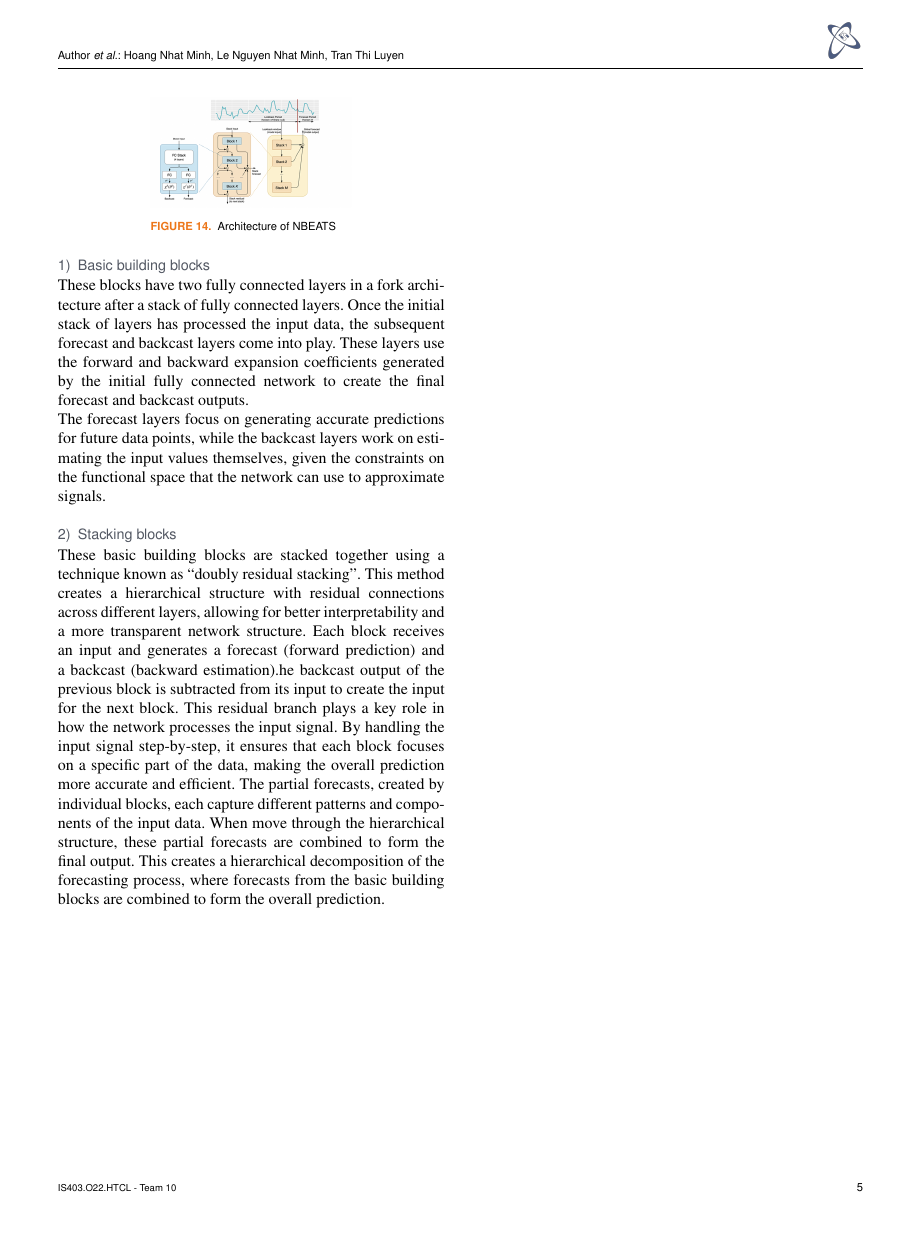
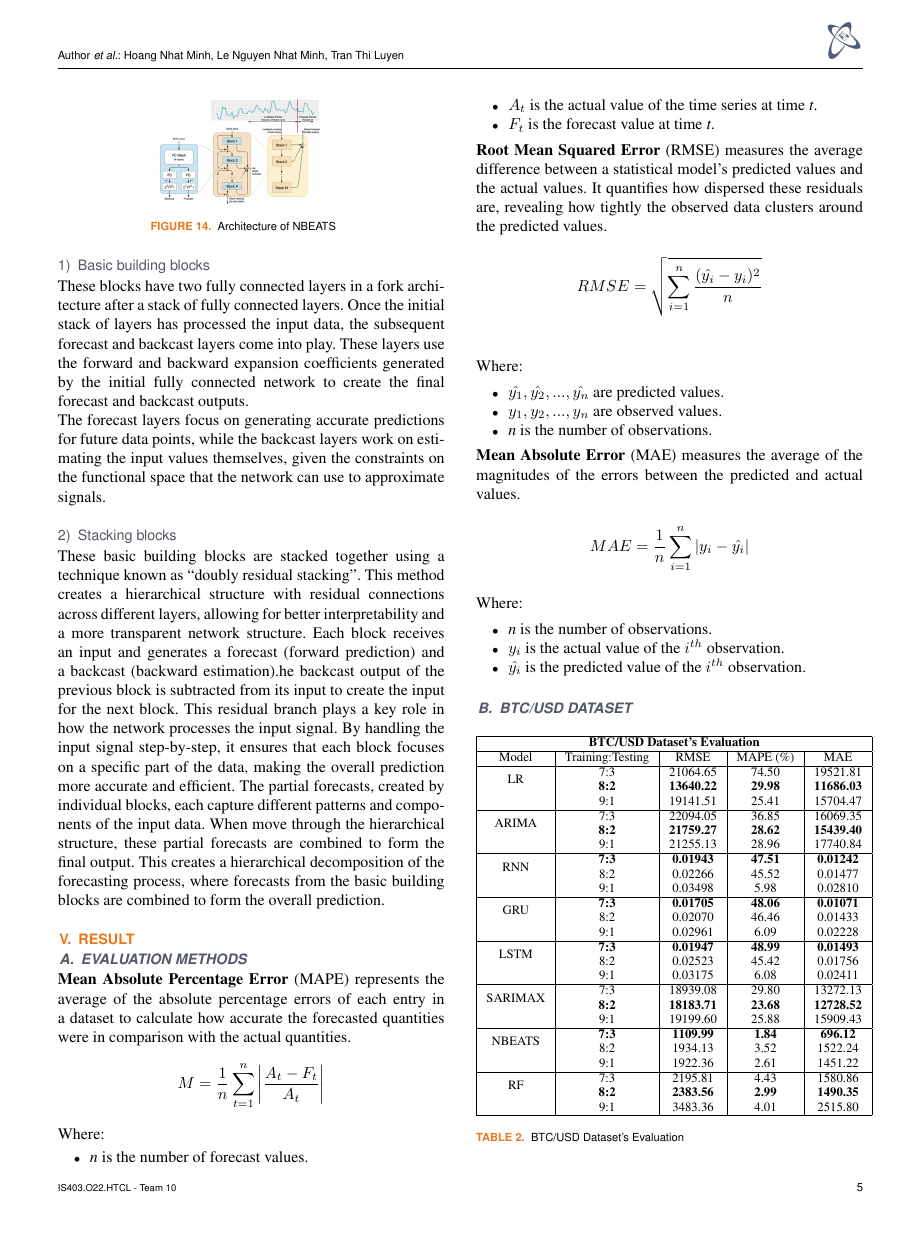
Before and after one commit to UIT21522336/IS403_O22_HTCL_10, a LaTeX paper (Report/Report.tex): page 5 of 5 before the commit and page 5 of 7 after it. Compiled offline with pdfLaTeX; a missing font is replaced by an installed copy or a similar font; a LaTeX package or settings file that is missing is left out.

Commit message:
commit week 6 edit ARIMA, SARIMAX, RNN, report(A. EVALUATION METHODS, B. BTC/USD DATASET)

```diff
--- a/Report/Report.tex
+++ b/Report/Report.tex
@@ -10,6 +10,8 @@
 \usepackage{multirow}
 \usepackage{multicol}
 \usepackage{float}
+\usepackage{hyperref}
+\usepackage{breakurl}
 
 \def\BibTeX{{\rm B\kern-.05em{\sc i\kern-.025em b}\kern-.08em
     T\kern-.1667em\lower.7ex\hbox{E}\kern-.125emX}}
@@ -339,3 +341,57 @@ These blocks have two fully connected layers in a fork architecture after a stac
 \subsubsection{Stacking blocks}
 These basic building blocks are stacked together using a technique known as “doubly residual stacking”. This method creates a hierarchical structure with residual connections across different layers, allowing for better interpretability and a more transparent network structure. Each block receives an input and generates a forecast (forward prediction) and a backcast (backward estimation).he backcast output of the previous block is subtracted from its input to create the input for the next block. This residual branch plays a key role in how the network processes the input signal. By handling the input signal step-by-step, it ensures that each block focuses on a specific part of the data, making the overall prediction more accurate and efficient.
 The partial forecasts, created by individual blocks, each capture different patterns and components of the input data. When move through the hierarchical structure, these partial forecasts are combined to form the final output. This creates a hierarchical decomposition of the forecasting process, where forecasts from the basic building blocks are combined to form the overall prediction.
+\section{Result}
+\subsection{Evaluation methods}
+\textbf{Mean Absolute Percentage  Error} (MAPE) represents the average of the absolute percentage errors of each entry in a dataset to calculate how accurate the forecasted quantities were in comparison with the actual quantities.\\
+\[ M = \frac{1}{n} \sum_{t=1}^{n} \left| \frac{A_{t} - F_{t}}{A_{t}} \right| \]
+\newline Where:
+\begin{itemize}
+	\item \textit{n} is the number of forecast values.
+	\item $A_{t}$ is the actual value of the time series at time \textit{t}.
+	\item $F_{t}$ is the forecast value at time \textit{t}.
+\end{itemize}
+\textbf{Root Mean Squared Error} (RMSE) measures the average difference between a statistical model’s predicted values and the actual values. It quantifies how dispersed these residuals are, revealing how tightly the observed data clusters around the predicted values.\\
+\[RMSE=\sqrt{\sum_{i=1}^{n} \frac{(\hat{y_i}-y_i )^2}{n} }\]\\
+\newline Where:
+\begin{itemize}
+	\item $\hat{y_1}, \hat{y_2}, ..., \hat{y_n}$ are predicted values.
+	\item ${y_1}, {y_2}, ..., {y_n}$ are observed values.
+	\item \textit{n} is the number of observations.
+\end{itemize}
+\textbf{Mean Absolute Error} (MAE) measures the average of the magnitudes of the errors between the predicted and actual values.\\
+\[MAE=\frac{1}{n}\sum_{i=1}^{n}|y_i -
+\hat{y_i}|\]
+\newline Where:
+\begin{itemize}
+	\item \textit{n} is the number of observations.
+	\item $y_i$ is the actual value of the $i^{th}$ observation.
+	\item $\hat{y_i}$ is the predicted value of the $i^{th}$ observation.
+\end{itemize}
+\subsection{BTC/USD Dataset}
+\begin{table}[H]
+	\centering
+	\begin{tabular}{|c|c|c|c|c|}
+		\hline
+		\multicolumn{5}{|c|}{\textbf{BTC/USD Dataset's Evaluation}}\\
+		\hline
+		\centering Model & Training:Testing & RMSE & MAPE (\%) & MAE\\
+		\hline
+		\multirow{2}{*}{LR} & 7:3 & 21064.65 &  74.50 &  19521.81 \\ & \textbf{8:2} & \textbf{13640.22} &  \textbf{29.98} &  \textbf{11686.03} \\ & 9:1 & 19141.51 & 25.41 & 15704.47\\
+		\hline
+		\multirow{2}{*}{ARIMA} & 7:3 & 22094.05 & 36.85 & 16069.35 \\ & \textbf{8:2} & \textbf{21759.27}& \textbf{28.62} & \textbf{15439.40} \\ & 9:1 & 21255.13 & 28.96 & 17740.84\\
+		\hline
+		\multirow{2}{*}{RNN} & \textbf{7:3}& \textbf{0.01943} & \textbf{47.51} & \textbf{0.01242}\\ & 8:2& 0.02266 & 45.52 & 0.01477 \\ & 9:1 & 0.03498 & 5.98 & 0.02810\\
+		\hline
+		\multirow{2}{*}{GRU} & \textbf{7:3}	&  \textbf{0.01705} & \textbf{48.06} & \textbf{0.01071} \\ & 8:2 & 0.02070 & 46.46 &  0.01433 \\ & 9:1 & 0.02961  & 6.09 & 0.02228\\
+		\hline
+		\multirow{2}{*}{LSTM} & \textbf{7:3} &  \textbf{0.01947} &  \textbf{48.99} & \textbf{0.01493} \\ & 8:2 &  0.02523 & 45.42 &  0.01756 \\ & 9:1 & 0.03175  & 6.08 & 0.02411\\
+		\hline
+		\multirow{2}{*}{SARIMAX} & 7:3	& 18939.08 & 29.80 & 13272.13 \\ & \textbf{8:2} & \textbf{18183.71} & \textbf{23.68} & \textbf{12728.52} \\ & 9:1 & 19199.60 & 25.88 & 15909.43\\
+		\hline
+		\multirow{2}{*}{NBEATS} & \textbf{7:3} & \textbf{1109.99} & \textbf{1.84} & \textbf{696.12} \\ & 8:2 & 1934.13 & 3.52 & 1522.24 \\ & 9:1 & 1922.36	& 2.61 & 1451.22 \\
+		\hline
+		\multirow{2}{*}{RF} & 7:3 & 2195.81 & 4.43 & 1580.86 \\ & \textbf{8:2} & \textbf{2383.56} & \textbf{2.99} & \textbf{1490.35} \\ & 9:1 & 3483.36 & 4.01 & 2515.80 \\
+		\hline
+	\end{tabular}
+	\caption{BTC/USD Dataset's Evaluation}
@@ -341,0 +415 @@ The partial forecasts, created by individual blocks, each capture different patt
+\end{figure}
```
Also changed, not shown: Report/Report.pdf, Report/Report.tex (75 more changed lines), 7 other files.
